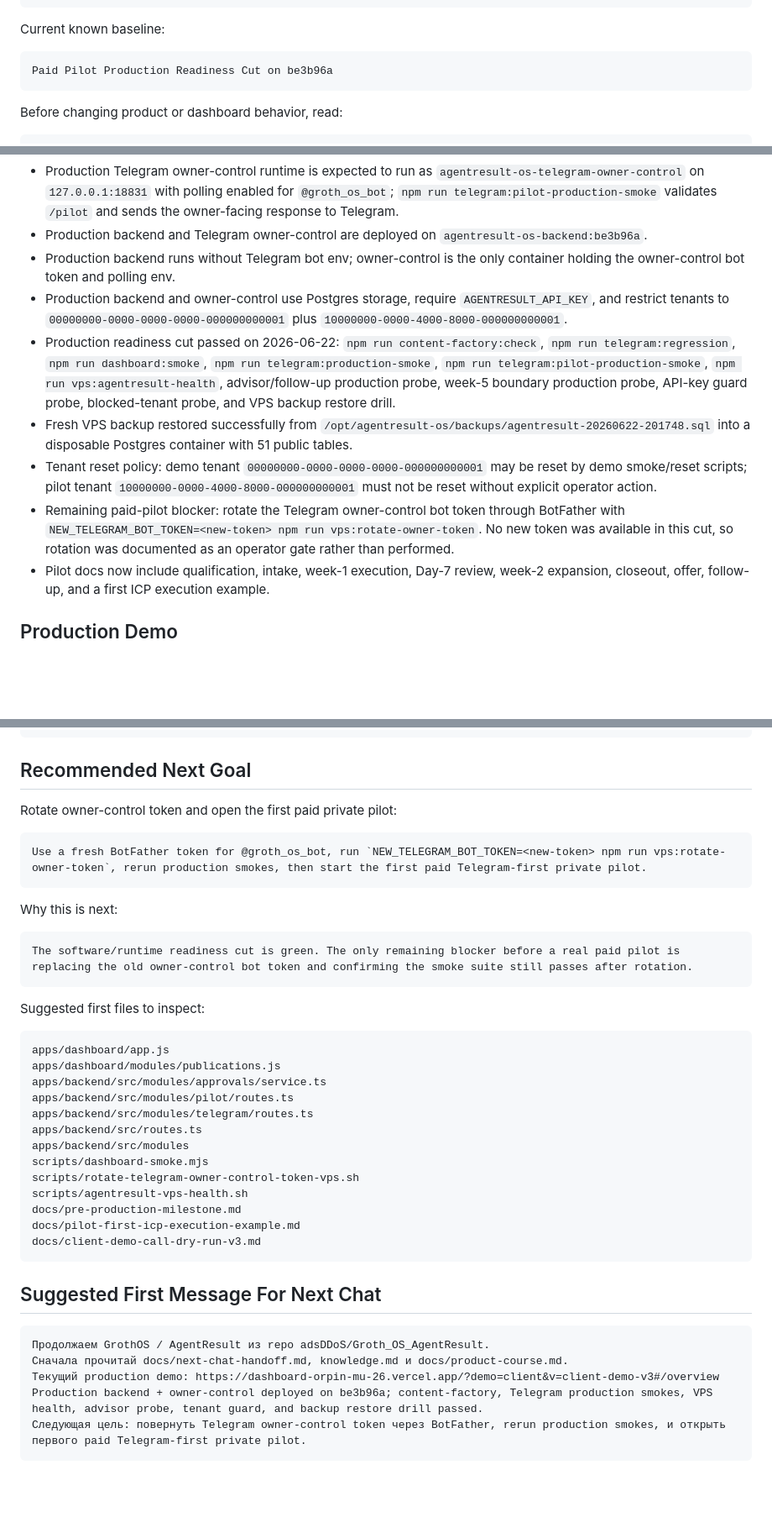
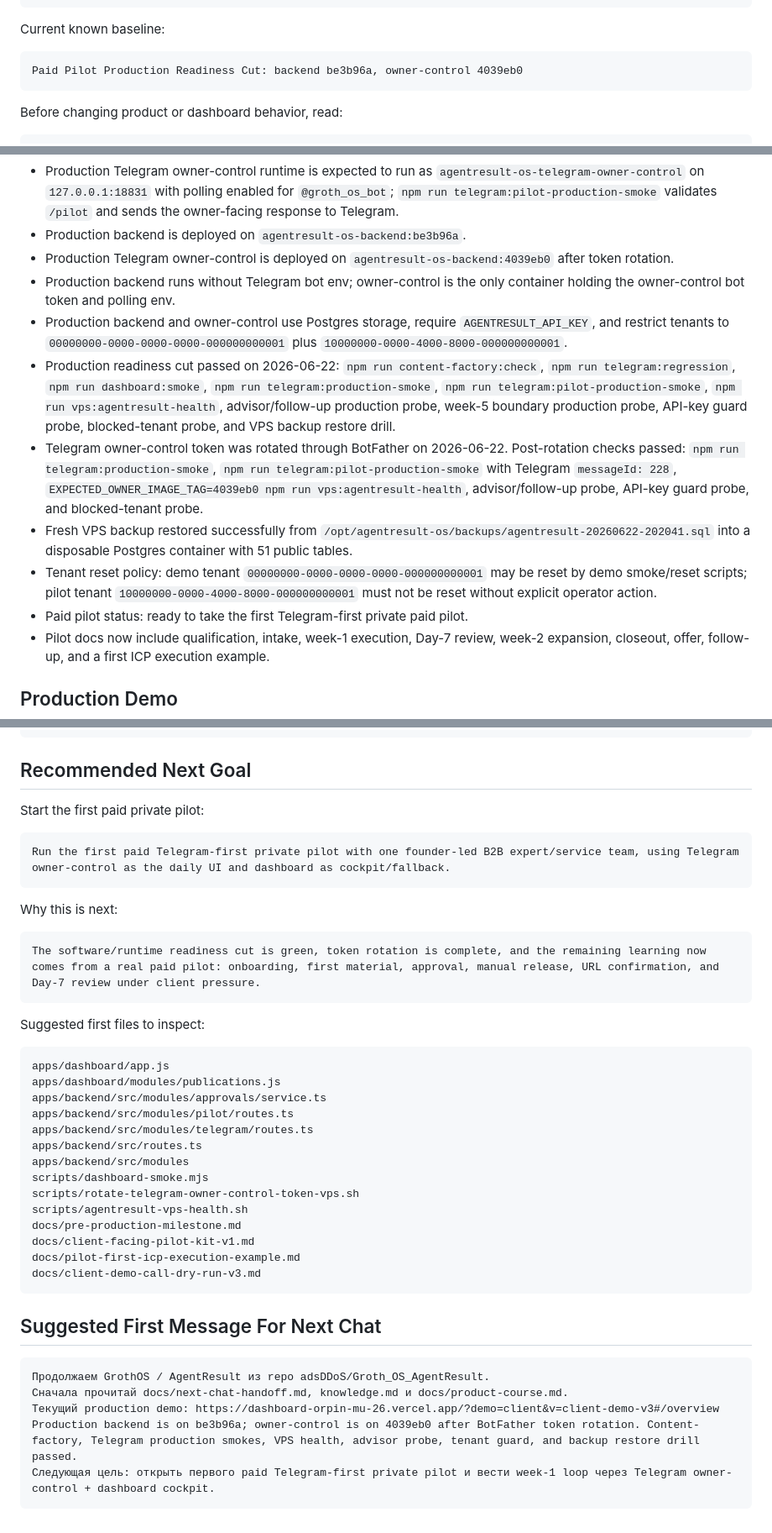
Before and after one commit to adsDDoS/Groth_OS_AgentResult, a Markdown page: docs/next-chat-handoff.md, 3 parts joined by grey strips. Shown at 84% size. GitHub-like rendering; blank space fills up the shorter version.

Commit message:
Mark paid pilot readiness after token rotation

````diff
--- a/docs/next-chat-handoff.md
+++ b/docs/next-chat-handoff.md
@@ -19,7 +19,7 @@ Local path:
 Current known baseline:
 
 ```text
-Paid Pilot Production Readiness Cut on be3b96a
+Paid Pilot Production Readiness Cut: backend be3b96a, owner-control 4039eb0
 ```
 
 Before changing product or dashboard behavior, read:
@@ -79,13 +79,16 @@ Ready:
 - Dashboard and Telegram now route active week-5 `result_review` choices through `POST /pilot/week-5/review`; dashboard uses the existing generic week-N review buttons, and Telegram gives active week-5 result review priority before generic publication-result commands.
 - Telegram owner-control now has backend-owned `advisor_question` intent for free-form owner questions such as "что сейчас главное", "что делать дальше", and "почему такой scope". The backend builds a tenant-safe read-only context pack from owner brief, pending approvals, active pilot execution, confirmed publication results, preparing tasks, and the latest short advisor context history; Hermes can answer when configured, otherwise deterministic advisor text is returned. Follow-up questions such as "а почему?" can reference the previous advisor context. Advisor never mutates state, publishes, approves, starts weeks, closes reviews, exposes raw API/VPS/env details, or promises guaranteed leads/sales/revenue attribution.
 - Production Telegram owner-control runtime is expected to run as `agentresult-os-telegram-owner-control` on `127.0.0.1:18831` with polling enabled for `@groth_os_bot`; `npm run telegram:pilot-production-smoke` validates `/pilot` and sends the owner-facing response to Telegram.
-- Production backend and Telegram owner-control are deployed on `agentresult-os-backend:be3b96a`.
+- Production backend is deployed on `agentresult-os-backend:be3b96a`.
+- Production Telegram owner-control is deployed on
+  `agentresult-os-backend:4039eb0` after token rotation.
 - Production backend runs without Telegram bot env; owner-control is the only container holding the owner-control bot token and polling env.
 - Production backend and owner-control use Postgres storage, require `AGENTRESULT_API_KEY`, and restrict tenants to `00000000-0000-0000-0000-000000000001` plus `10000000-0000-4000-8000-000000000001`.
 - Production readiness cut passed on 2026-06-22: `npm run content-factory:check`, `npm run telegram:regression`, `npm run dashboard:smoke`, `npm run telegram:production-smoke`, `npm run telegram:pilot-production-smoke`, `npm run vps:agentresult-health`, advisor/follow-up production probe, week-5 boundary production probe, API-key guard probe, blocked-tenant probe, and VPS backup restore drill.
-- Fresh VPS backup restored successfully from `/opt/agentresult-os/backups/agentresult-20260622-201748.sql` into a disposable Postgres container with 51 public tables.
+- Telegram owner-control token was rotated through BotFather on 2026-06-22. Post-rotation checks passed: `npm run telegram:production-smoke`, `npm run telegram:pilot-production-smoke` with Telegram `messageId: 228`, `EXPECTED_OWNER_IMAGE_TAG=4039eb0 npm run vps:agentresult-health`, advisor/follow-up probe, API-key guard probe, and blocked-tenant probe.
+- Fresh VPS backup restored successfully from `/opt/agentresult-os/backups/agentresult-20260622-202041.sql` into a disposable Postgres container with 51 public tables.
 - Tenant reset policy: demo tenant `00000000-0000-0000-0000-000000000001` may be reset by demo smoke/reset scripts; pilot tenant `10000000-0000-4000-8000-000000000001` must not be reset without explicit operator action.
-- Remaining paid-pilot blocker: rotate the Telegram owner-control bot token through BotFather with `NEW_TELEGRAM_BOT_TOKEN=<new-token> npm run vps:rotate-owner-token`. No new token was available in this cut, so rotation was documented as an operator gate rather than performed.
+- Paid pilot status: ready to take the first Telegram-first private paid pilot.
 - Pilot docs now include qualification, intake, week-1 execution, Day-7 review, week-2 expansion, closeout, offer, follow-up, and a first ICP execution example.
 
 ## Production Demo
@@ -243,16 +246,16 @@ git --no-pager diff --check
 
 ## Recommended Next Goal
 
-Rotate owner-control token and open the first paid private pilot:
+Start the first paid private pilot:
 
 ```text
-Use a fresh BotFather token for @groth_os_bot, run `NEW_TELEGRAM_BOT_TOKEN=<new-token> npm run vps:rotate-owner-token`, rerun production smokes, then start the first paid Telegram-first private pilot.
+Run the first paid Telegram-first private pilot with one founder-led B2B expert/service team, using Telegram owner-control as the daily UI and dashboard as cockpit/fallback.
 ```
 
 Why this is next:
 
 ```text
-The software/runtime readiness cut is green. The only remaining blocker before a real paid pilot is replacing the old owner-control bot token and confirming the smoke suite still passes after rotation.
+The software/runtime readiness cut is green, token rotation is complete, and the remaining learning now comes from a real paid pilot: onboarding, first material, approval, manual release, URL confirmation, and Day-7 review under client pressure.
 ```
 
 Suggested first files to inspect:
@@ -269,6 +272,7 @@ scripts/dashboard-smoke.mjs
 scripts/rotate-telegram-owner-control-token-vps.sh
 scripts/agentresult-vps-health.sh
 docs/pre-production-milestone.md
+docs/client-facing-pilot-kit-v1.md
 docs/pilot-first-icp-execution-example.md
 docs/client-demo-call-dry-run-v3.md
 ```
@@ -279,6 +283,6 @@ docs/client-demo-call-dry-run-v3.md
 Продолжаем GrothOS / AgentResult из repo adsDDoS/Groth_OS_AgentResult.
 Сначала прочитай docs/next-chat-handoff.md, knowledge.md и docs/product-course.md.
 Текущий production demo: https://dashboard-orpin-mu-26.vercel.app/?demo=client&v=client-demo-v3#/overview
-Production backend + owner-control deployed on be3b96a; content-factory, Telegram production smokes, VPS health, advisor probe, tenant guard, and backup restore drill passed.
-Следующая цель: повернуть Telegram owner-control token через BotFather, rerun production smokes, и открыть первого paid Telegram-first private pilot.
+Production backend is on be3b96a; owner-control is on 4039eb0 after BotFather token rotation. Content-factory, Telegram production smokes, VPS health, advisor probe, tenant guard, and backup restore drill passed.
+Следующая цель: открыть первого paid Telegram-first private pilot и вести week-1 loop через Telegram owner-control + dashboard cockpit.
 ```
````
Also changed, not shown: other parts of docs/next-chat-handoff.md (+4 -4 lines), docs/pre-production-milestone.md (+9 -11 lines), docs/production-readiness-checklist.md (+7 -8 lines).
